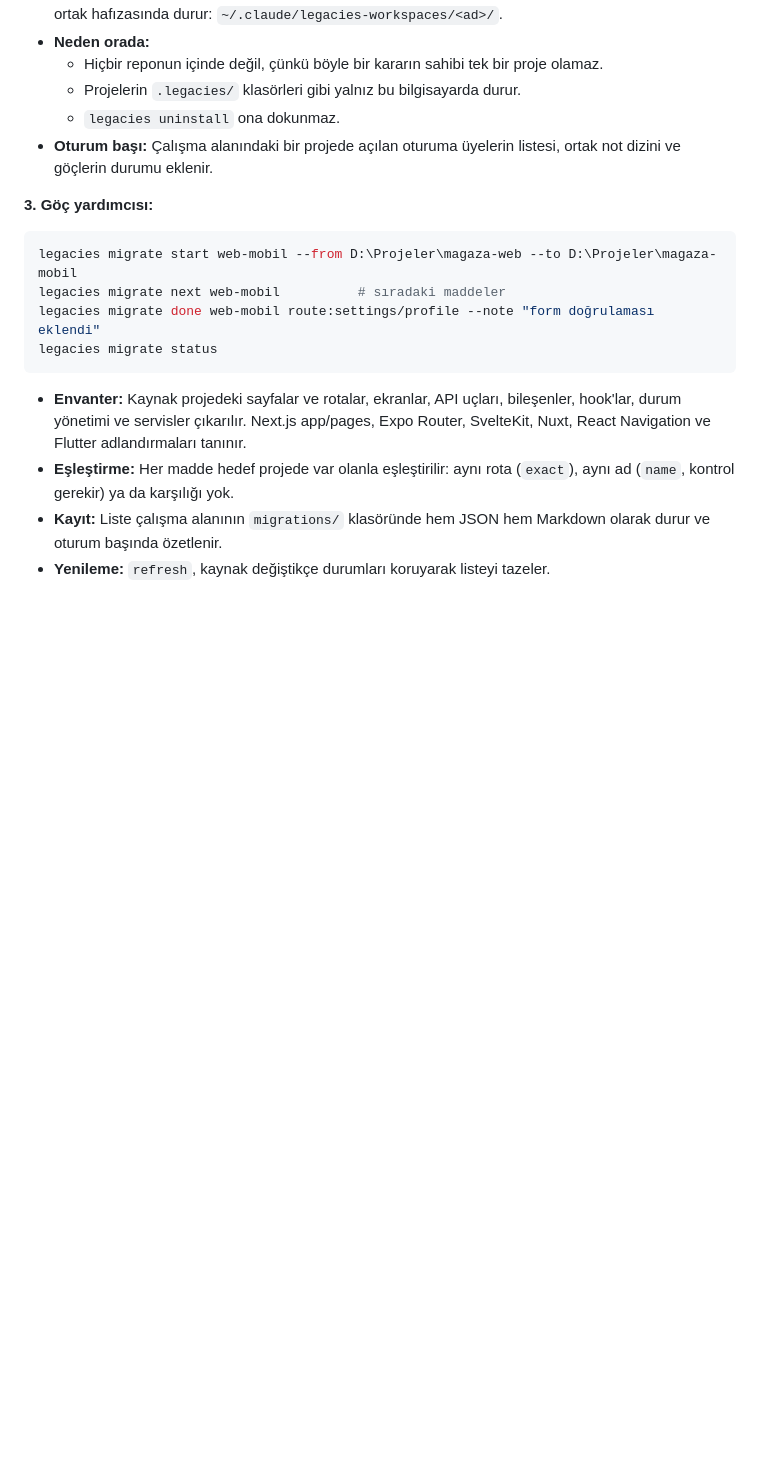
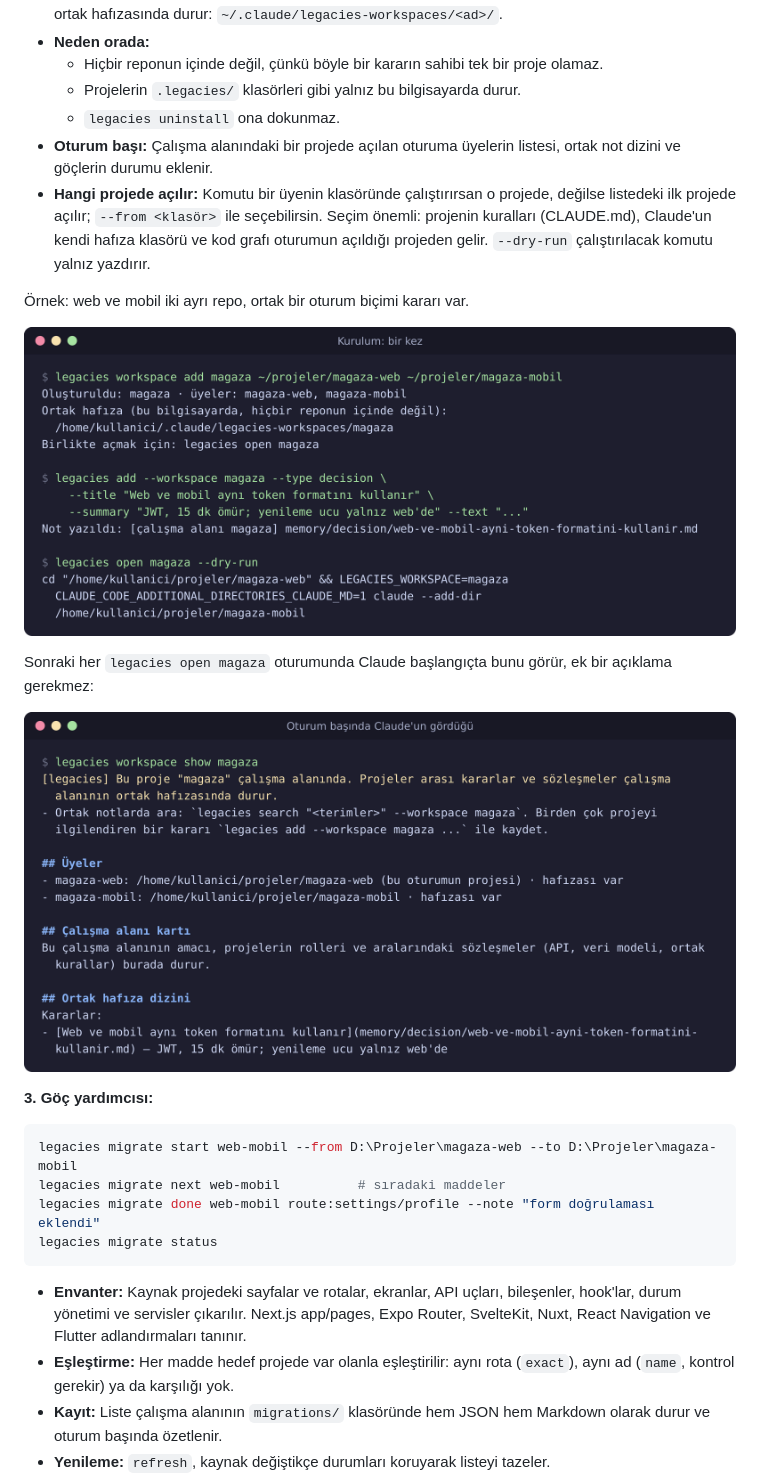
Before and after one commit to FurkanSahinnn/legacies, a Markdown page: README.md, the part around one of its changes. Rendered like a GitHub page; pictures changed too: docs/images/calisma-alani-kurulum.png (added), docs/images/calisma-alani-oturum-basi.png (added); blank space fills up the shorter version.

Commit message:
docs: çalışma alanı bölümüne şema ve örnek görseller
legacies open'ın ne yaptığını iki örnek projeyle (magaza-web, magaza-mobil)
gösteren bir şema ve iki terminal görüntüsü eklendi. Görüntüler gerçek komut
çıktısından üretildi; geçici klasör yolu /home/kullanici olarak gösterildi.
Oturumun hangi projede açıldığı (--from) ve --dry-run da anlatıldı.

```diff
--- a/README.md
+++ b/README.md
@@ -161,6 +165,19 @@ legacies add --workspace magaza --type decision --title "Web ve mobil aynı toke
   - Projelerin `.legacies/` klasörleri gibi yalnız bu bilgisayarda durur.
   - `legacies uninstall` ona dokunmaz.
 - **Oturum başı:** Çalışma alanındaki bir projede açılan oturuma üyelerin listesi, ortak not dizini ve göçlerin durumu eklenir.
+- **Hangi projede açılır:** Komutu bir üyenin klasöründe çalıştırırsan o projede, değilse listedeki ilk projede açılır; `--from <klasör>` ile seçebilirsin. Seçim önemli: projenin kuralları (CLAUDE.md), Claude'un kendi hafıza klasörü ve kod grafı oturumun açıldığı projeden gelir. `--dry-run` çalıştırılacak komutu yalnız yazdırır.
+
+Örnek: web ve mobil iki ayrı repo, ortak bir oturum biçimi kararı var.
+
+<p align="center">
+  <img src="docs/images/calisma-alani-kurulum.png" width="760" alt="legacies workspace add, legacies add --workspace ve legacies open --dry-run komutlarının çıktısı">
+</p>
+
+Sonraki her `legacies open magaza` oturumunda Claude başlangıçta bunu görür, ek bir açıklama gerekmez:
+
+<p align="center">
+  <img src="docs/images/calisma-alani-oturum-basi.png" width="760" alt="legacies workspace show çıktısı: üyeler, çalışma alanı kartı ve ortak hafıza dizini">
+</p>
 
 **3. Göç yardımcısı:**
 
```
Also changed, not shown: other parts of README.md (+5 -1 lines), docs/images/calisma-alani-sema.png (added).
